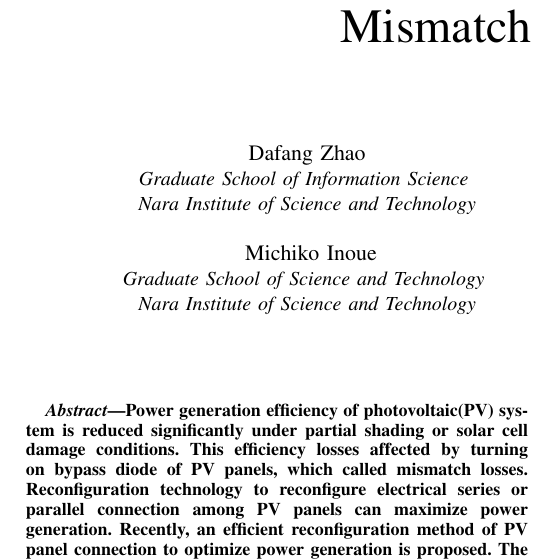
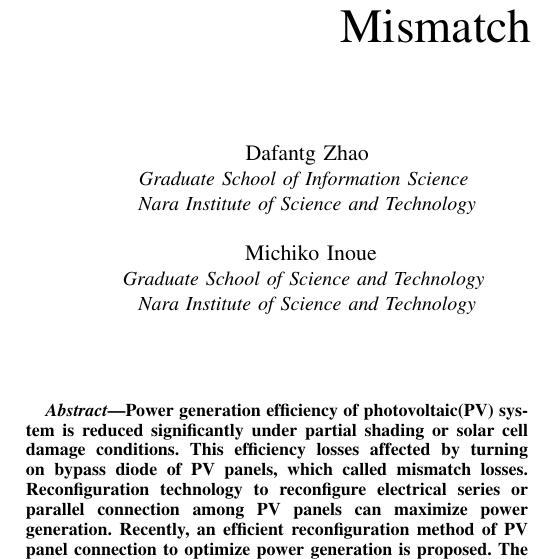
Before and after one commit to JacobZhao/PaperScript, a LaTeX paper (main.tex): part of one column of page 1 of 4, cut so that both start at the same text. Compiled offline with pdfLaTeX; a missing font is replaced by an installed copy or a similar font; a LaTeX package or settings file that is missing is left out.

Commit message:
Updates from ShareLaTeX

```diff
--- a/main.tex
+++ b/main.tex
@@ -26,7 +26,7 @@
 %%% \IEEEauthorblock\{dafang-z.yu7, kounoe, f-ooshita\}@is.naist.jp}}
 %%% \{dafang-z.yu7, kounoe, f-ooshita\}@is.naist.jp
 
- \author{\IEEEauthorblockN{Dafang Zhao}
+ \author{\IEEEauthorblockN{Dafantg Zhao}
  \IEEEauthorblockA{\textit{Graduate School of Information Science} \\
  \textit{Nara Institute of Science and Technology}}
  \\
```
